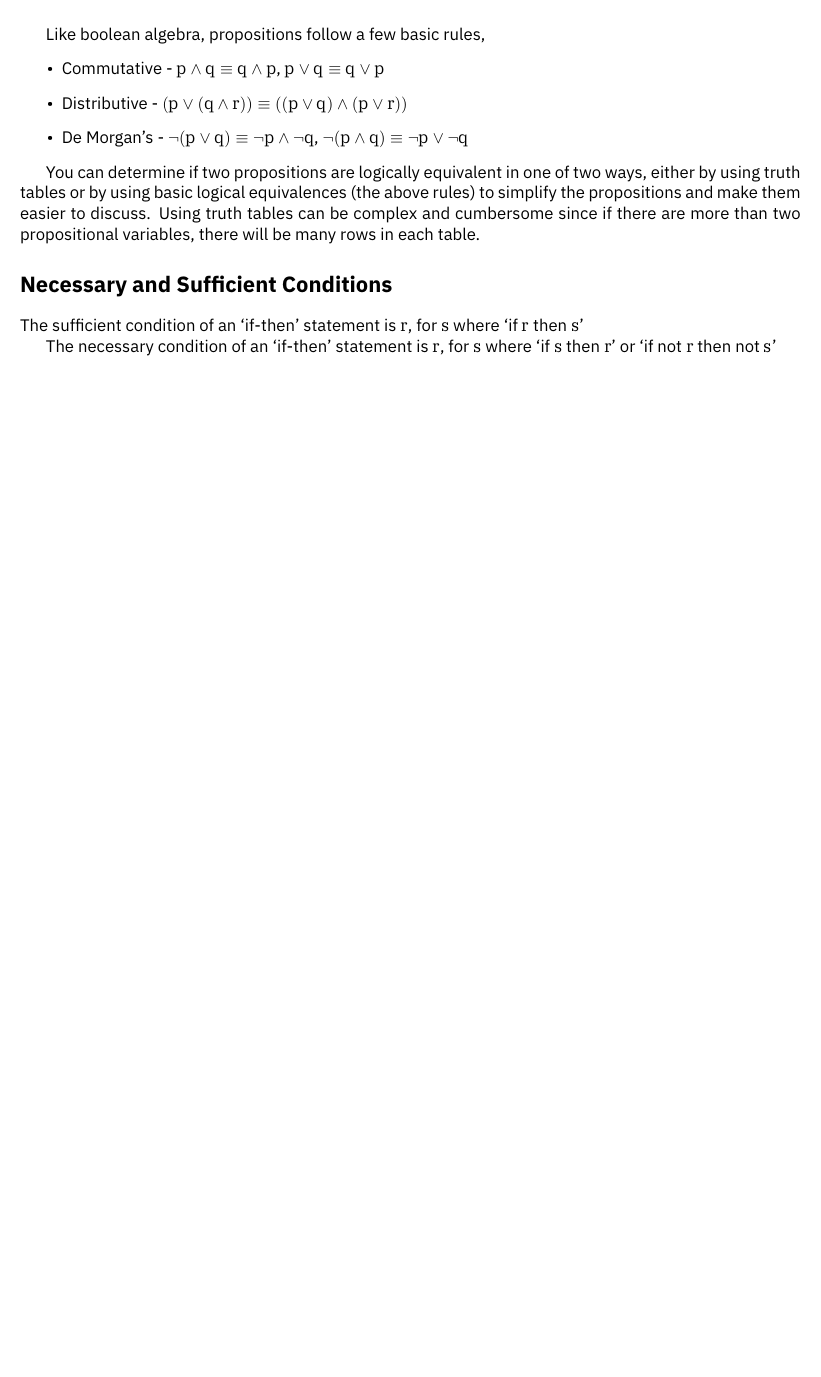
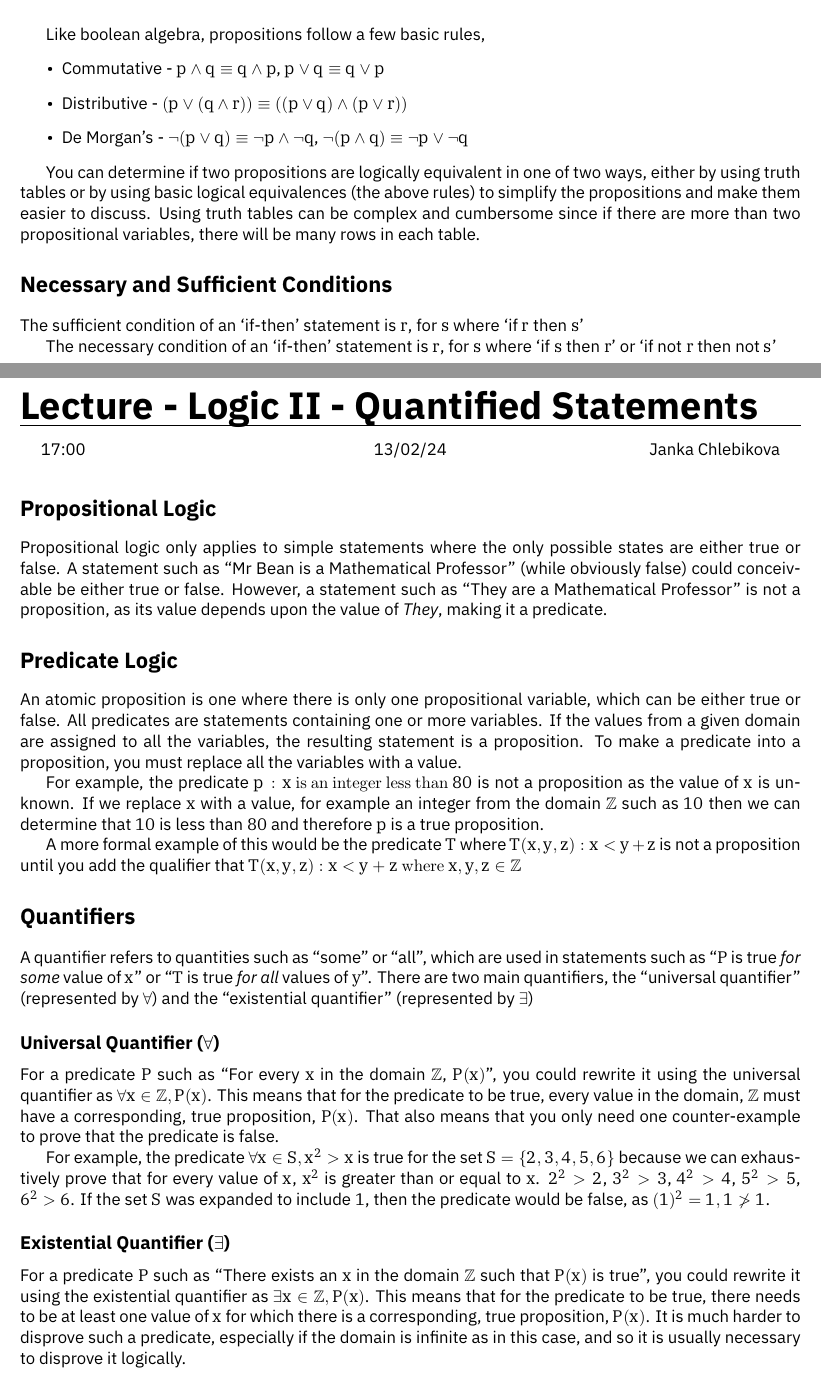
Before and after one commit to HughTB/cs-notes, a LaTeX document (2nd-year/m21274-dmafp/m21274.tex, which reads 2nd-year/m21274-dmafp/sessions/24-02-20.tex): part of page 12 of 23 before the commit and two parts of pages 12 and 13 of 25 after it, the two joined at a grey line, cut so that both start at the same text, the shorter picture padded with empty space. The pictures show the PDF file 2nd-year/m21274-dmafp/m21274.pdf that the author committed with the source.

Commit message:
add dm lecture

```diff
--- /dev/null
+++ b/2nd-year/m21274-dmafp/sessions/24-02-20.tex
@@ -0,0 +1,48 @@
+\lecture{Logic II - Quantified Statements}{17:00}{13/02/24}{Janka Chlebikova}
+
+\section*{Propositional Logic}
+
+Propositional logic only applies to simple statements where the only possible states are either true or false. A
+ statement such as ``Mr Bean is a Mathematical Professor'' (while obviously false) could conceivable be either true or
+ false. However, a statement such as ``They are a Mathematical Professor'' is not a proposition, as its value depends
+ upon the value of \textit{They}, making it a predicate.
+
+\section*{Predicate Logic}
+
+An atomic proposition is one where there is only one propositional variable, which can be either true or false. All
+ predicates are statements containing one or more variables. If the values from a given domain are assigned to all the
+ variables, the resulting statement is a proposition. To make a predicate into a proposition, you must replace all the
+ variables with a value.
+
+For example, the predicate $p : x \mathrm{\ is\ an\ integer\ less\ than\ } 80$ is not a proposition as the value of $x$
+ is unknown. If we replace $x$ with a value, for example an integer from the domain $\mathbb{Z}$ such as $10$ then we
+ can determine that $10$ is less than $80$ and therefore $p$ is a true proposition.
+
+A more formal example of this would be the predicate $T$ where $T(x,y,z) : x < y + z$ is not a proposition until you add
+ the qualifier that $T(x,y,z) : x < y + z \mathrm{\ where\ } x,y,z \in \mathbb{Z}$
+
+\section*{Quantifiers}
+
+A quantifier refers to quantities such as ``some'' or ``all'', which are used in statements such as ``$P$ is true
+ \textit{for some} value of $x$'' or ``$T$ is true \textit{for all} values of $y$''. There are two main quantifiers,
+ the ``universal quantifier'' (represented by $\forall$) and the ``existential quantifier'' (represented by $\exists$)
+
+\subsection*{Universal Quantifier ($\forall$)}
+
+For a predicate $P$ such as ``For every $x$ in the domain $\mathbb{Z}$, $P(x)$'', you could rewrite it using the
+ universal quantifier as $\forall x \in \mathbb{Z}, P(x)$. This means that for the predicate to be true, every value
+ in the domain, $\mathbb{Z}$ must have a corresponding, true proposition, $P(x)$. That also means that you only need one
+ counter-example to prove that the predicate is false.
+
+For example, the predicate $\forall x \in S, x^2 > x$ is true for the set $S = \{2,3,4,5,6\}$ because we can
+ exhaustively prove that for every value of $x$, $x^2$ is greater than or equal to $x$. $2^2 > 2$, $3^2 > 3$, $4^2 > 4$,
+ $5^2 > 5$, $6^2 > 6$. If the set $S$ was expanded to include $1$, then the predicate would be
+ false, as $(1)^2 = 1, 1 \ngtr 1$.
+
+\subsection*{Existential Quantifier ($\exists$)}
+
+For a predicate $P$ such as ``There exists an $x$ in the domain $\mathbb{Z}$ such that $P(x)$ is true'', you could
+ rewrite it using the existential quantifier as $\exists x \in \mathbb{Z}, P(x)$. This means that for the predicate to
+ be true, there needs to be at least one value of $x$ for which there is a corresponding, true proposition, $P(x)$. It
+ is much harder to disprove such a predicate, especially if the domain is infinite as in this case, and so it is usually
+ necessary to disprove it logically.
@@ -0,0 +65 @@
+\subsection*{Nested Quantifiers}
@@ -0,0 +75 @@
+\begin{itemize}
@@ -0,0 +80 @@
+\end{itemize}
```
Also changed, not shown: 2nd-year/m21274-dmafp/m21274.tex (+1 -0 lines), 2nd-year/m21274-dmafp/m21274.pdf, 2nd-year/m21274-dmafp/sessions/24-02-20.tex (29 more changed lines).
